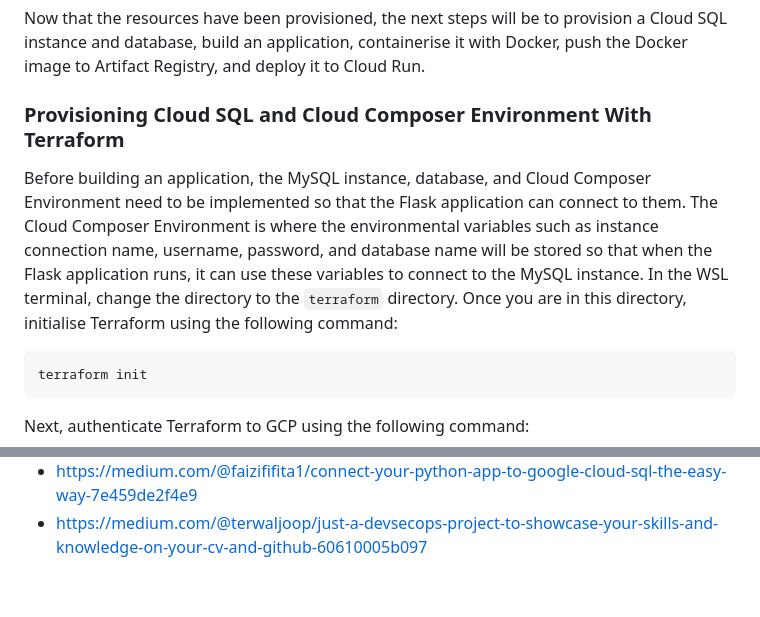
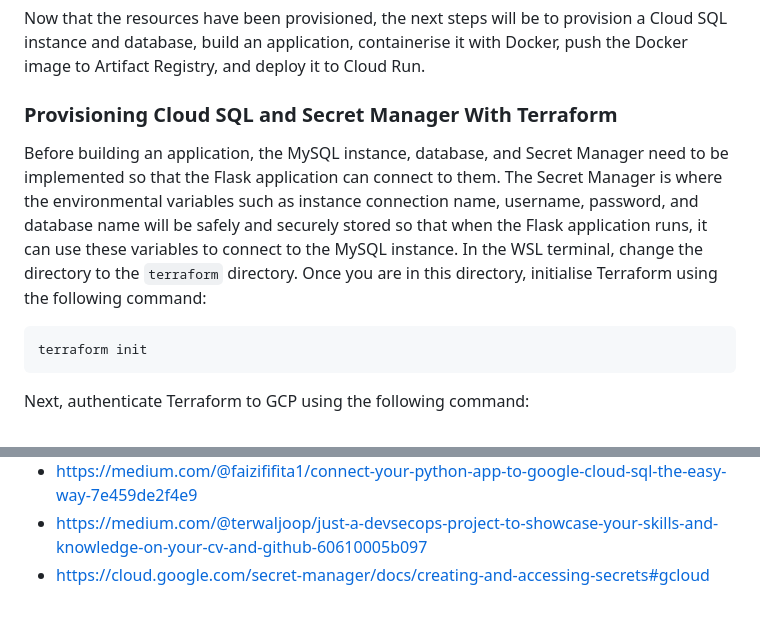
Before and after one commit to cheran99/End-to-End-DevSecOps-Pipeline-with-CI-CD, a Markdown page: README.md, 2 parts joined by grey strips. Drawn GitHub-style.

````diff
--- a/README.md
+++ b/README.md
@@ -224,9 +224,9 @@ For the Artifact Registry Repository resource, go to Artifact Registry, and you
 
 Now that the resources have been provisioned, the next steps will be to provision a Cloud SQL instance and database, build an application, containerise it with Docker, push the Docker image to Artifact Registry, and deploy it to Cloud Run.
 
-### Provisioning Cloud SQL and Cloud Composer Environment With Terraform
+### Provisioning Cloud SQL and Secret Manager With Terraform
 
-Before building an application, the MySQL instance, database, and Cloud Composer Environment need to be implemented so that the Flask application can connect to them. The Cloud Composer Environment is where the environmental variables such as instance connection name, username, password, and database name will be stored so that when the Flask application runs, it can use these variables to connect to the MySQL instance. In the WSL terminal, change the directory to the `terraform` directory. Once you are in this directory, initialise Terraform using the following command:
+Before building an application, the MySQL instance, database, and Secret Manager need to be implemented so that the Flask application can connect to them. The Secret Manager is where the environmental variables such as instance connection name, username, password, and database name will be safely and securely stored so that when the Flask application runs, it can use these variables to connect to the MySQL instance. In the WSL terminal, change the directory to the `terraform` directory. Once you are in this directory, initialise Terraform using the following command:
 ```
 terraform init
 ```
@@ -368,3 +397,4 @@ Next, go to Cloud Run and then to the Cloud Run service that was created earlier
 - https://github.com/GoogleCloudPlatform/python-docs-samples/blob/main/cloud-sql/mysql/sqlalchemy/README.md
 - https://medium.com/@faizififita1/connect-your-python-app-to-google-cloud-sql-the-easy-way-7e459de2f4e9
 - https://medium.com/@terwaljoop/just-a-devsecops-project-to-showcase-your-skills-and-knowledge-on-your-cv-and-github-60610005b097
+- https://cloud.google.com/secret-manager/docs/creating-and-accessing-secrets#gcloud
````
Also changed, not shown: other parts of README.md (+55 -26 lines).
